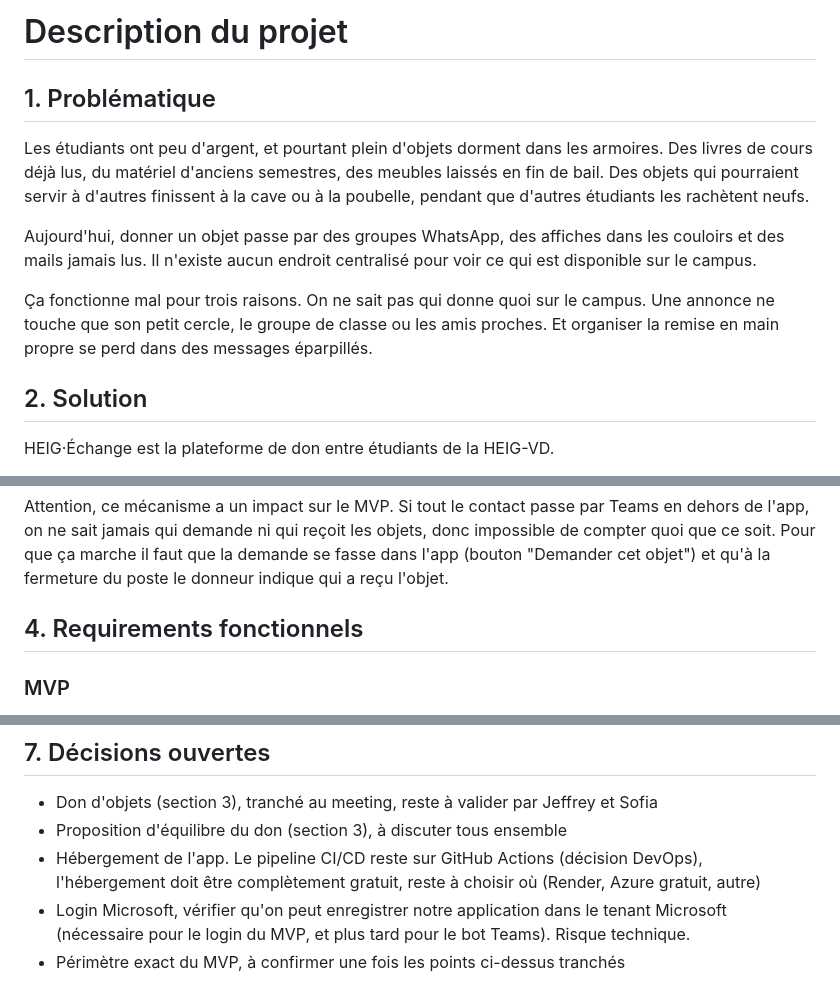
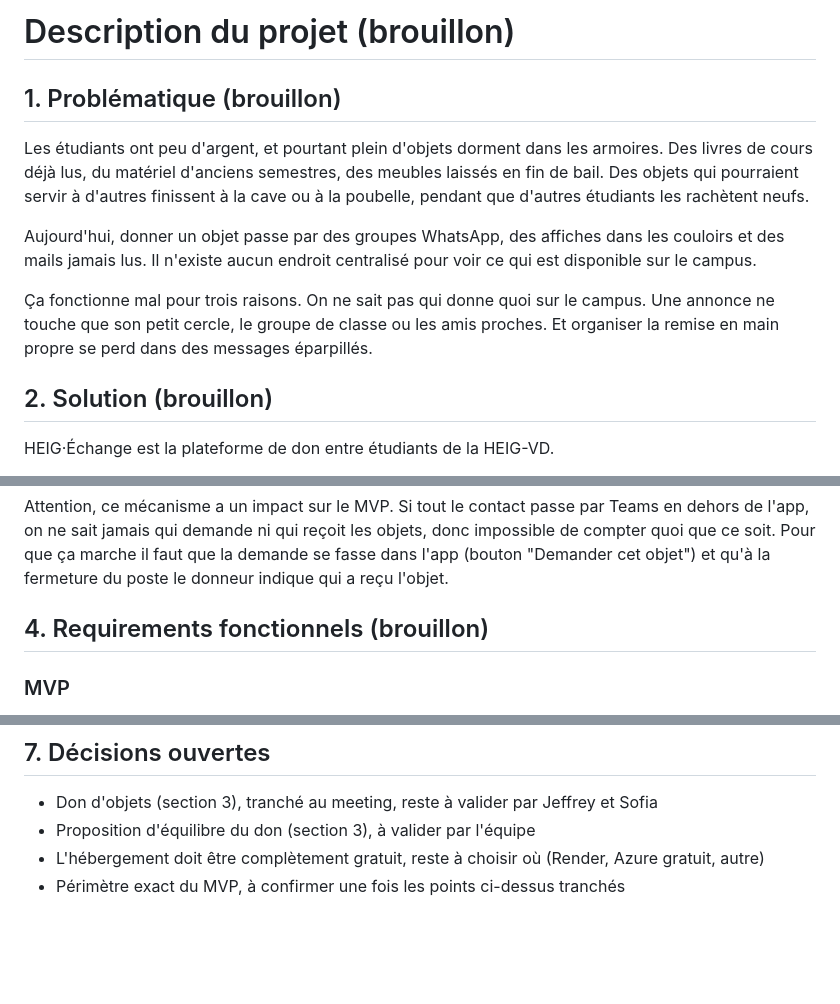
Before and after one commit to HEIG-Echange/HEIG-Echange, a Markdown page: docs/description-projet.md, 3 parts joined by grey strips. GitHub-like rendering; blank space fills up the shorter version.

```diff
--- a/docs/description-projet.md
+++ b/docs/description-projet.md
@@ -1,6 +1,6 @@
-# Description du projet
+# Description du projet (brouillon)
 
-## 1. Problématique
+## 1. Problématique (brouillon)
 
 Les étudiants ont peu d'argent, et pourtant plein d'objets dorment dans les armoires.
 Des livres de cours déjà lus, du matériel d'anciens semestres, des meubles laissés en fin de bail.
@@ -15,7 +15,7 @@ Il n'existe aucun endroit centralisé pour voir ce qui est disponible sur le cam
 Une annonce ne touche que son petit cercle, le groupe de classe ou les amis proches.
 Et organiser la remise en main propre se perd dans des messages éparpillés.
 
-## 2. Solution
+## 2. Solution (brouillon)
 
 HEIG·Échange est la plateforme de don entre étudiants de la HEIG-VD.
 
@@ -67,7 +67,7 @@ on ne sait jamais qui demande ni qui reçoit les objets, donc impossible de comp
 Pour que ça marche il faut que la demande se fasse dans l'app (bouton "Demander cet objet")
 et qu'à la fermeture du poste le donneur indique qui a reçu l'objet.
 
-## 4. Requirements fonctionnels
+## 4. Requirements fonctionnels (brouillon)
 
 ### MVP
 
@@ -132,10 +132,6 @@ et déployée automatiquement par le pipeline.
 ## 7. Décisions ouvertes
 
 - Don d'objets (section 3), tranché au meeting, reste à valider par Jeffrey et Sofia
-- Proposition d'équilibre du don (section 3), à discuter tous ensemble
-- Hébergement de l'app. Le pipeline CI/CD reste sur GitHub Actions (décision DevOps),
-  l'hébergement doit être complètement gratuit, reste à choisir où (Render, Azure gratuit, autre)
-- Login Microsoft, vérifier qu'on peut enregistrer
-  notre application dans le tenant Microsoft (nécessaire pour le login du MVP,
-  et plus tard pour le bot Teams). Risque technique.
+- Proposition d'équilibre du don (section 3), à valider par l'équipe
+- L'hébergement doit être complètement gratuit, reste à choisir où (Render, Azure gratuit, autre)
 - Périmètre exact du MVP, à confirmer une fois les points ci-dessus tranchés
```
Also changed, not shown: other parts of docs/description-projet.md (+2 -2 lines).
